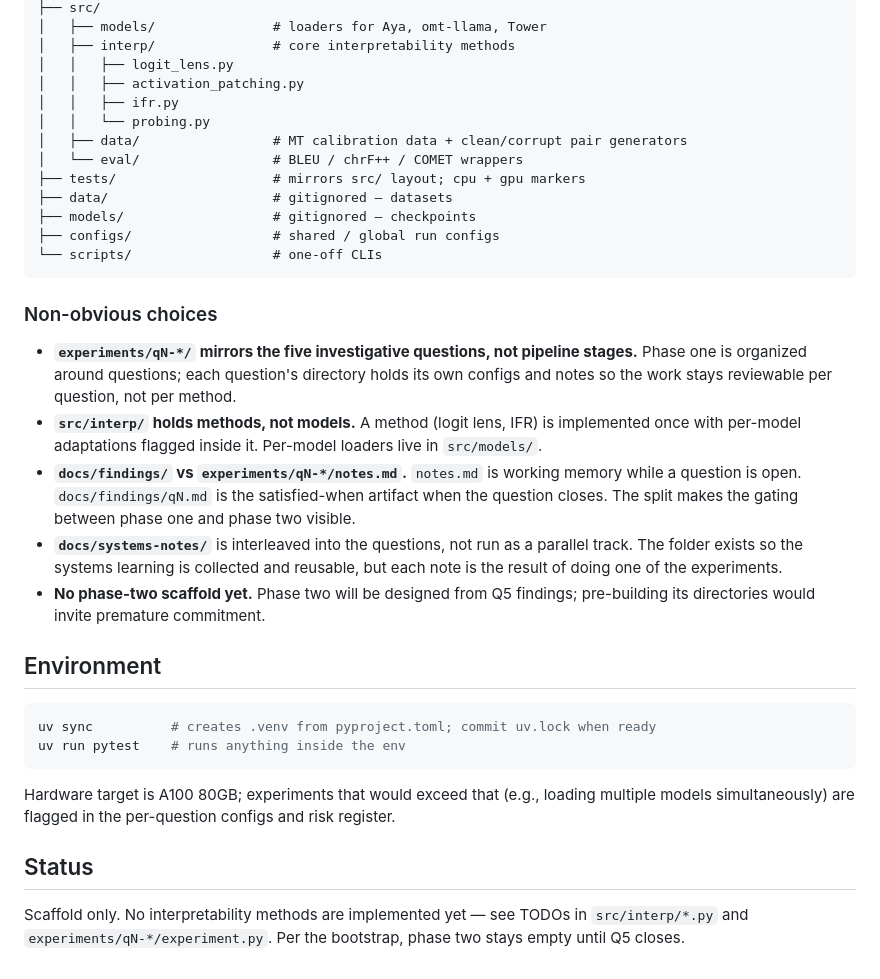
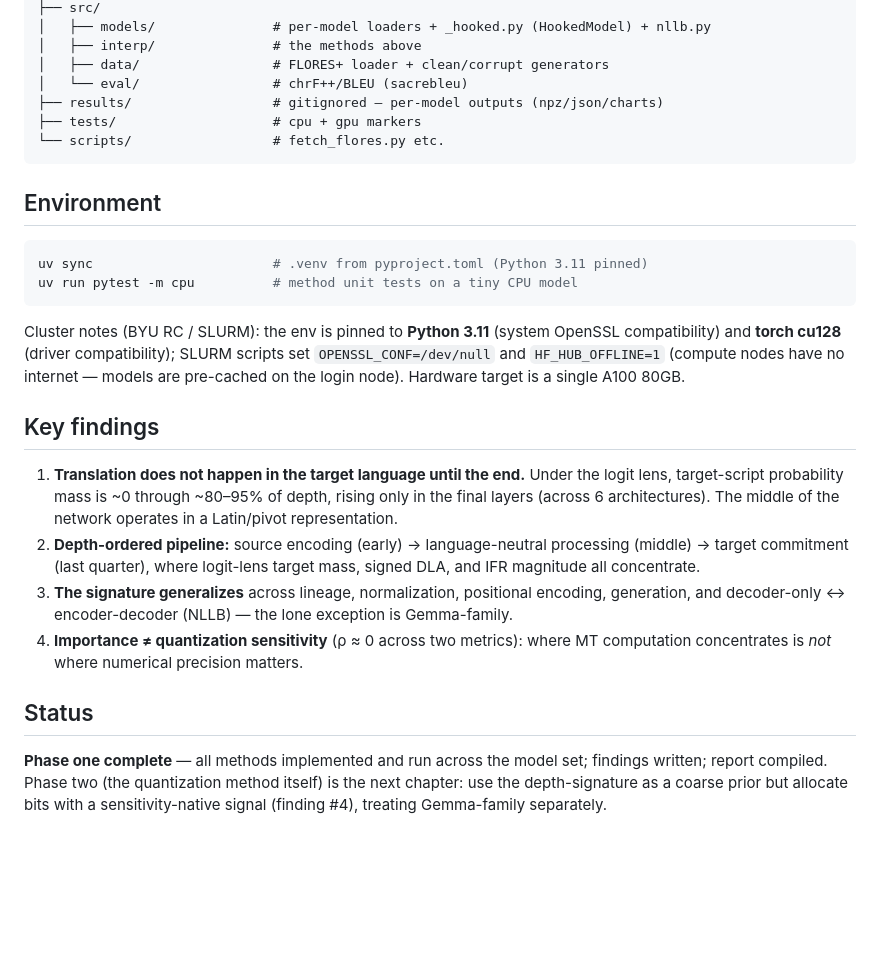
Before and after one commit to lea19019/arctos, a Markdown page: README.md, the part around one of its changes. Rendered like a GitHub page; blank space fills up the shorter version.

````diff
--- a/README.md
+++ b/README.md
@@ -32,36 +70,45 @@ Phase-two seed candidates: [`docs/phase2-hypotheses.md`](docs/phase2-hypotheses.
 ├── src/
-│   ├── models/               # loaders for Aya, omt-llama, Tower
-│   ├── interp/               # core interpretability methods
-│   │   ├── logit_lens.py
-│   │   ├── activation_patching.py
-│   │   ├── ifr.py
-│   │   └── probing.py
-│   ├── data/                 # MT calibration data + clean/corrupt pair generators
-│   └── eval/                 # BLEU / chrF++ / COMET wrappers
-├── tests/                    # mirrors src/ layout; cpu + gpu markers
-├── data/                     # gitignored — datasets
-├── models/                   # gitignored — checkpoints
-├── configs/                  # shared / global run configs
-└── scripts/                  # one-off CLIs
+│   ├── models/               # per-model loaders + _hooked.py (HookedModel) + nllb.py
+│   ├── interp/               # the methods above
+│   ├── data/                 # FLORES+ loader + clean/corrupt generators
+│   └── eval/                 # chrF++/BLEU (sacrebleu)
+├── results/                  # gitignored — per-model outputs (npz/json/charts)
+├── tests/                    # cpu + gpu markers
+└── scripts/                  # fetch_flores.py etc.
 ```
-
-### Non-obvious choices
-
-- **`experiments/qN-*/` mirrors the five investigative questions, not pipeline stages.** Phase one is organized around questions; each question's directory holds its own configs and notes so the work stays reviewable per question, not per method.
-- **`src/interp/` holds methods, not models.** A method (logit lens, IFR) is implemented once with per-model adaptations flagged inside it. Per-model loaders live in `src/models/`.
-- **`docs/findings/` vs `experiments/qN-*/notes.md`.** `notes.md` is working memory while a question is open. `docs/findings/qN.md` is the satisfied-when artifact when the question closes. The split makes the gating between phase one and phase two visible.
-- **`docs/systems-notes/`** is interleaved into the questions, not run as a parallel track. The folder exists so the systems learning is collected and reusable, but each note is the result of doing one of the experiments.
-- **No phase-two scaffold yet.** Phase two will be designed from Q5 findings; pre-building its directories would invite premature commitment.
 
 ## Environment
 
 ```bash
-uv sync          # creates .venv from pyproject.toml; commit uv.lock when ready
-uv run pytest    # runs anything inside the env
+uv sync                       # .venv from pyproject.toml (Python 3.11 pinned)
+uv run pytest -m cpu          # method unit tests on a tiny CPU model
 ```
 
-Hardware target is A100 80GB; experiments that would exceed that (e.g., loading multiple models simultaneously) are flagged in the per-question configs and risk register.
+Cluster notes (BYU RC / SLURM): the env is pinned to **Python 3.11** (system
+OpenSSL compatibility) and **torch cu128** (driver compatibility); SLURM
+scripts set `OPENSSL_CONF=/dev/null` and `HF_HUB_OFFLINE=1` (compute nodes
+have no internet — models are pre-cached on the login node). Hardware target
+is a single A100 80GB.
+
+## Key findings
+
+1. **Translation does not happen in the target language until the end.** Under
+   the logit lens, target-script probability mass is ~0 through ~80–95% of
+   depth, rising only in the final layers (across 6 architectures). The middle
+   of the network operates in a Latin/pivot representation.
+2. **Depth-ordered pipeline:** source encoding (early) → language-neutral
+   processing (middle) → target commitment (last quarter), where logit-lens
+   target mass, signed DLA, and IFR magnitude all concentrate.
+3. **The signature generalizes** across lineage, normalization, positional
+   encoding, generation, and decoder-only ↔ encoder-decoder (NLLB) — the lone
+   exception is Gemma-family.
+4. **Importance ≠ quantization sensitivity** (ρ ≈ 0 across two metrics): where
+   MT computation concentrates is *not* where numerical precision matters.
 
 ## Status
 
-Scaffold only. No interpretability methods are implemented yet — see TODOs in `src/interp/*.py` and `experiments/qN-*/experiment.py`. Per the bootstrap, phase two stays empty until Q5 closes.
+**Phase one complete** — all methods implemented and run across the model set;
+findings written; report compiled. Phase two (the quantization method itself)
+is the next chapter: use the depth-signature as a coarse prior but allocate
+bits with a sensitivity-native signal (finding #4), treating Gemma-family
+separately.
````
Also changed, not shown: other parts of README.md (+60 -22 lines).
